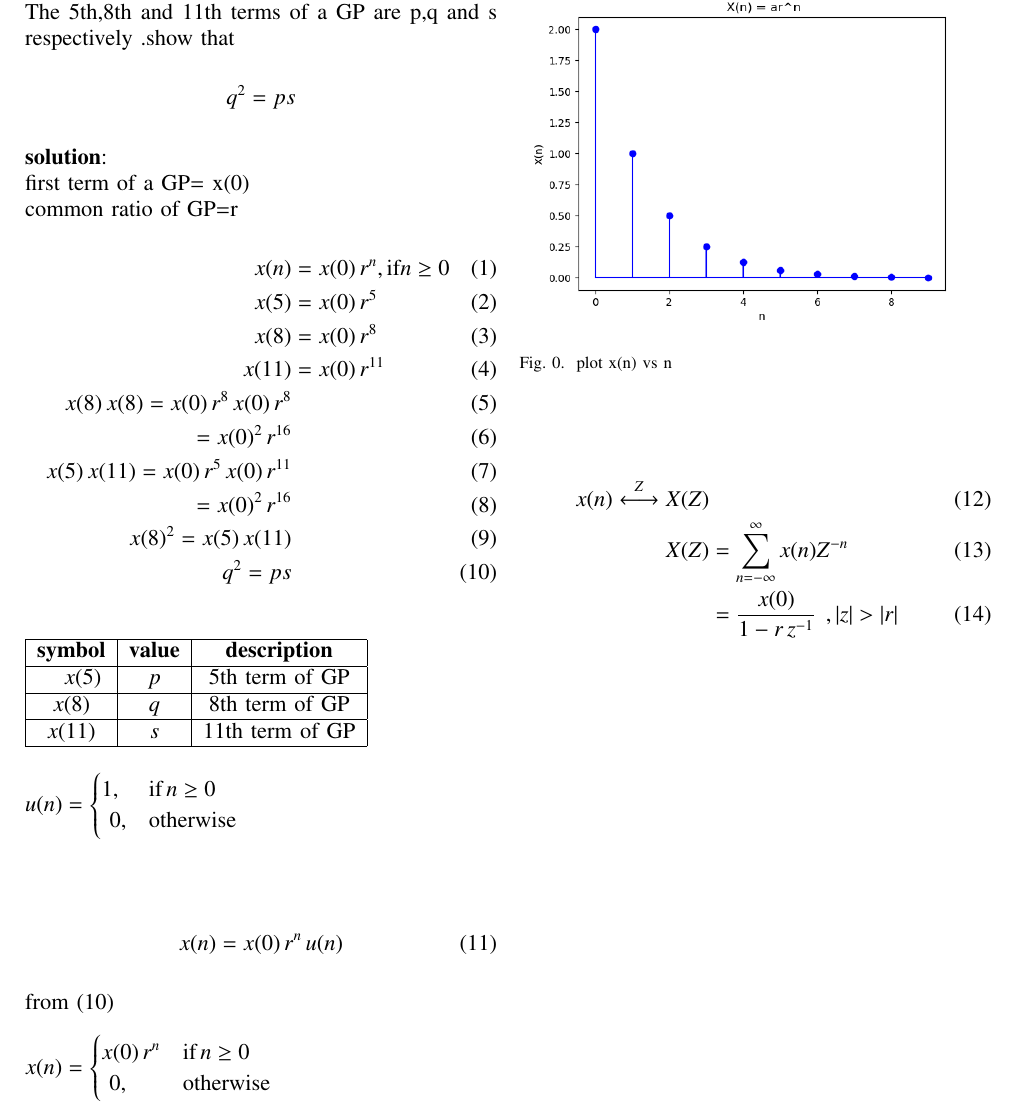
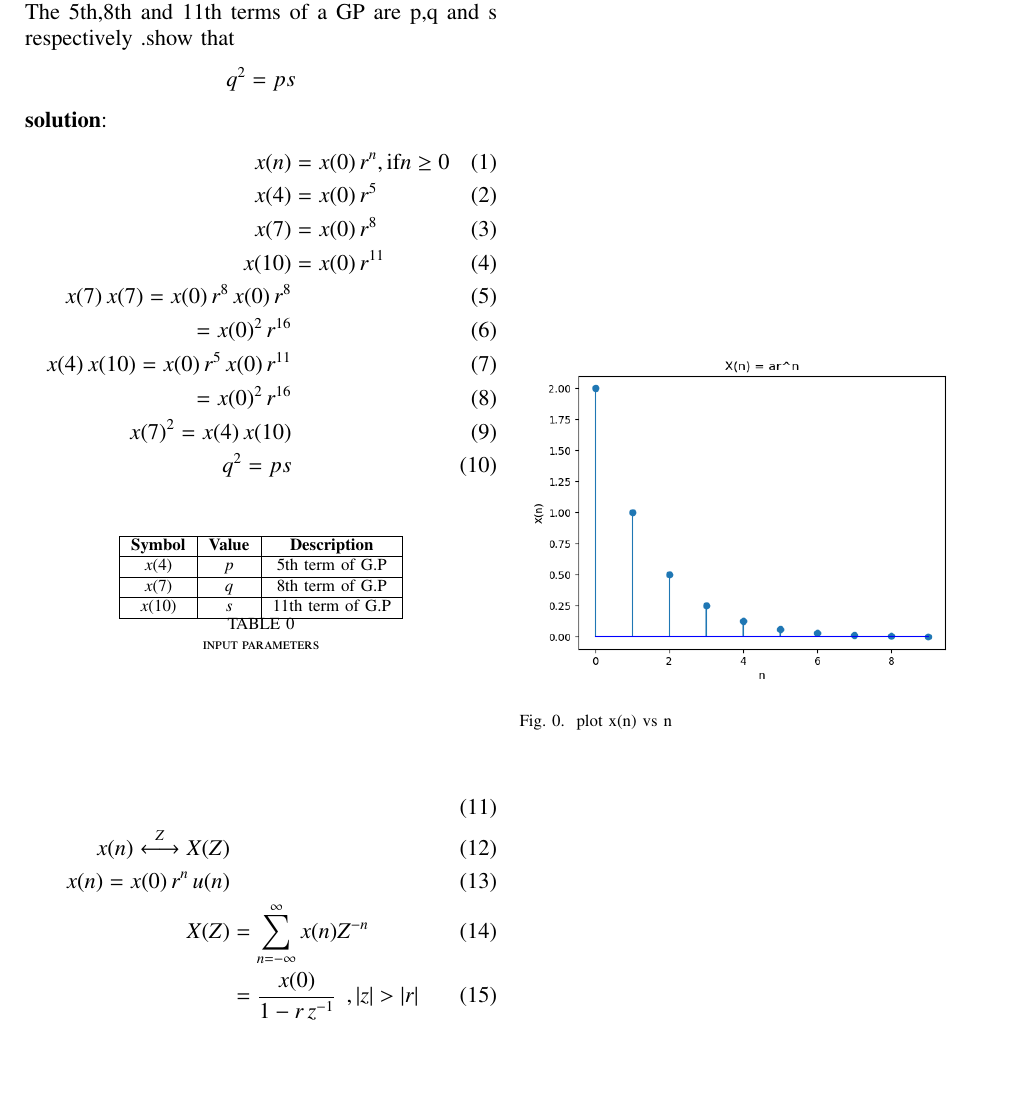
Before and after one commit to Premsagar320/EE1205, a LaTeX paper (assign1/assign1.tex, which reads assign1/tables/tables.tex): part of the page, cut so that both start at the same text, the shorter picture padded with empty space. The pictures show the PDF file assign1/assign1.pdf that the author committed with the source.

Commit message:
Add files via upload

```diff
--- a/assign1/assign1.tex
+++ b/assign1/assign1.tex
@@ -56,32 +56,15 @@
 \renewcommand{\thetable}{\theenumi}
 \textbf{Question}:\\ The 5th,8th and 11th terms of a GP are p,q and s respectively .show that \[q^2=ps\]
 \textbf{solution}:
-\\first term of a GP= x(0)\\
-common ratio of GP=r
 \begin{align}
 x(n)&= x(0)\,r^{n}, \text{if} n \geq 0
-\\x(5)&=x(0)\,r^5
-\\x(8)&=x(0)\,r^8
-\\x({11})&=x(0)\,r^{11}
-\\x(8)\,x(8)=x(0)\,r^8\,x(0)\,r^8
+\\x(4)&=x(0)\,r^5
+\\x(7)&=x(0)\,r^8
+\\x({10})&=x(0)\,r^{11}
+\\x(7)\,x(7)=x(0)\,r^8\,x(0)\,r^8
      \\ =x(0)^2\,r^{16}
-\\x(5)\,x({11})=x(0)\,r^5\,x(0)\,r^{11}
+\\x(4)\,x({10})=x(0)\,r^5\,x(0)\,r^{11}
        \\=x(0)^2\,r^{16}
-\\x(8)^2=x(5)\,x({11})
+\\x(7)^2=x(4)\,x({10})
 \\q^2=ps
 \end{align}
-\\\begin{tabular}{|c|c|c|}
-\hline
-\textbf{symbol}& \textbf{value}& \textbf{description}
-\\\hline
-\multirow{10}{1em}
-\\$x(5)$ &$p$& 5th term of GP
-\\\hline
-$x(8)$ &$q$& 8th term of GP
-\\\hline
-$x({11})$ &$s$& 11th term of GP
-\\\hline
-\end{tabular}\\
-\\\\$u(n)=\begin{cases} 1,& \text{if}\, n\geq 0 \\\ 0,& \text{otherwise} \end{cases}$
-\\\\\\\begin{align}x(n)=x(0)\,r^{n}\,u(n)\end{align}
-from (10)
@@ -90,0 +74 @@ from (10)
+    \caption{input parameters}
--- /dev/null
+++ b/assign1/tables/tables.tex
@@ -0,0 +1,11 @@
+  \begin{tabular}{|c|c|c|}
+    \hline
+            \textbf{Symbol} & \textbf{Value} & \textbf{Description} \\
+    \hline
+          $x(4)$ & $p$ & 5th term of G.P \\
+    \hline
+	  $x(7)$ & $q$ & 8th term of G.P\\
+    \hline
+	  $x({10})$ &$s$ &11th term of G.P \\
+    \hline
+  \end{tabular}
```
Also changed, not shown: assign1/codes/a.py (+3 -3 lines), assign1/assign1.pdf, assign1/figs/figure__plot.png (added), assign1/assign1.tex (17 more changed lines), 2 other files.
